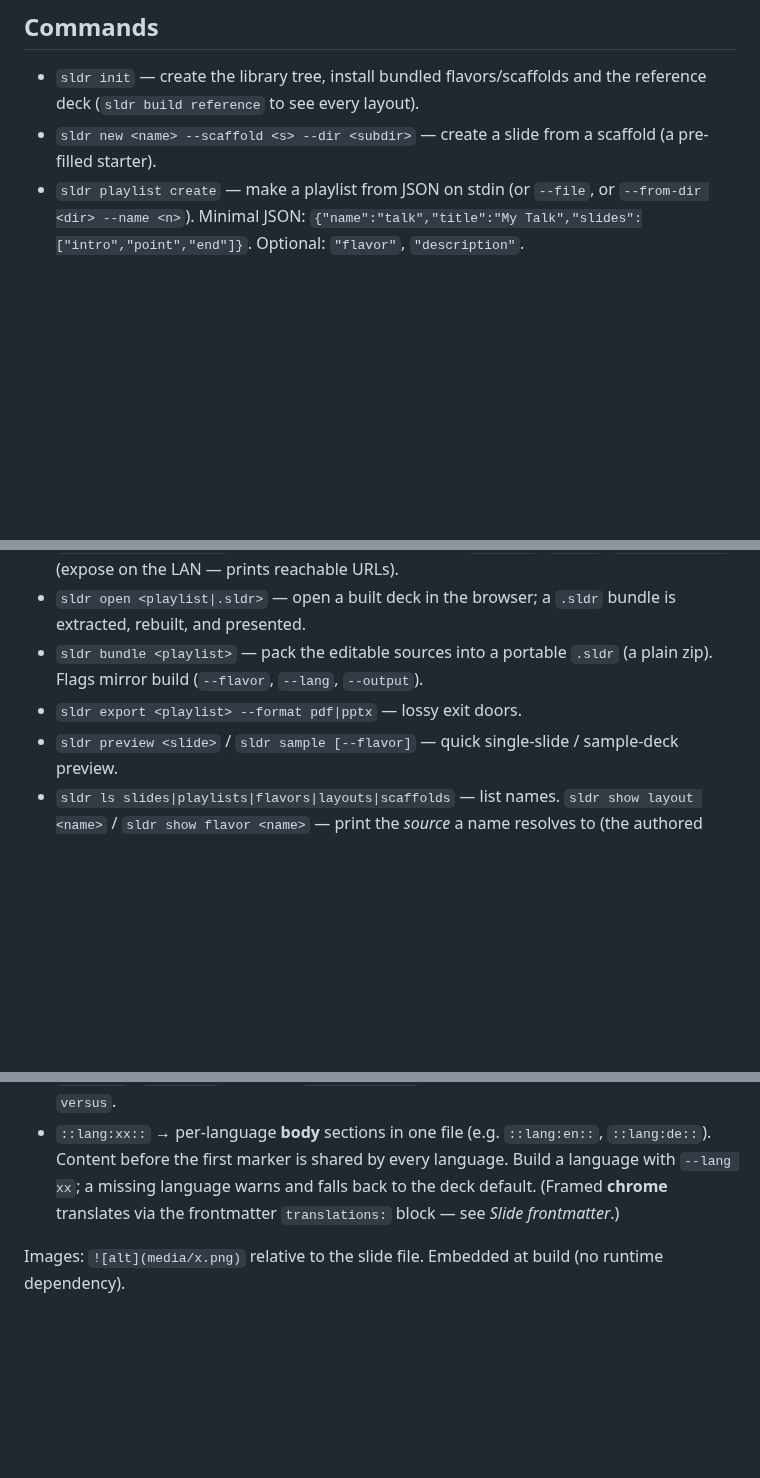
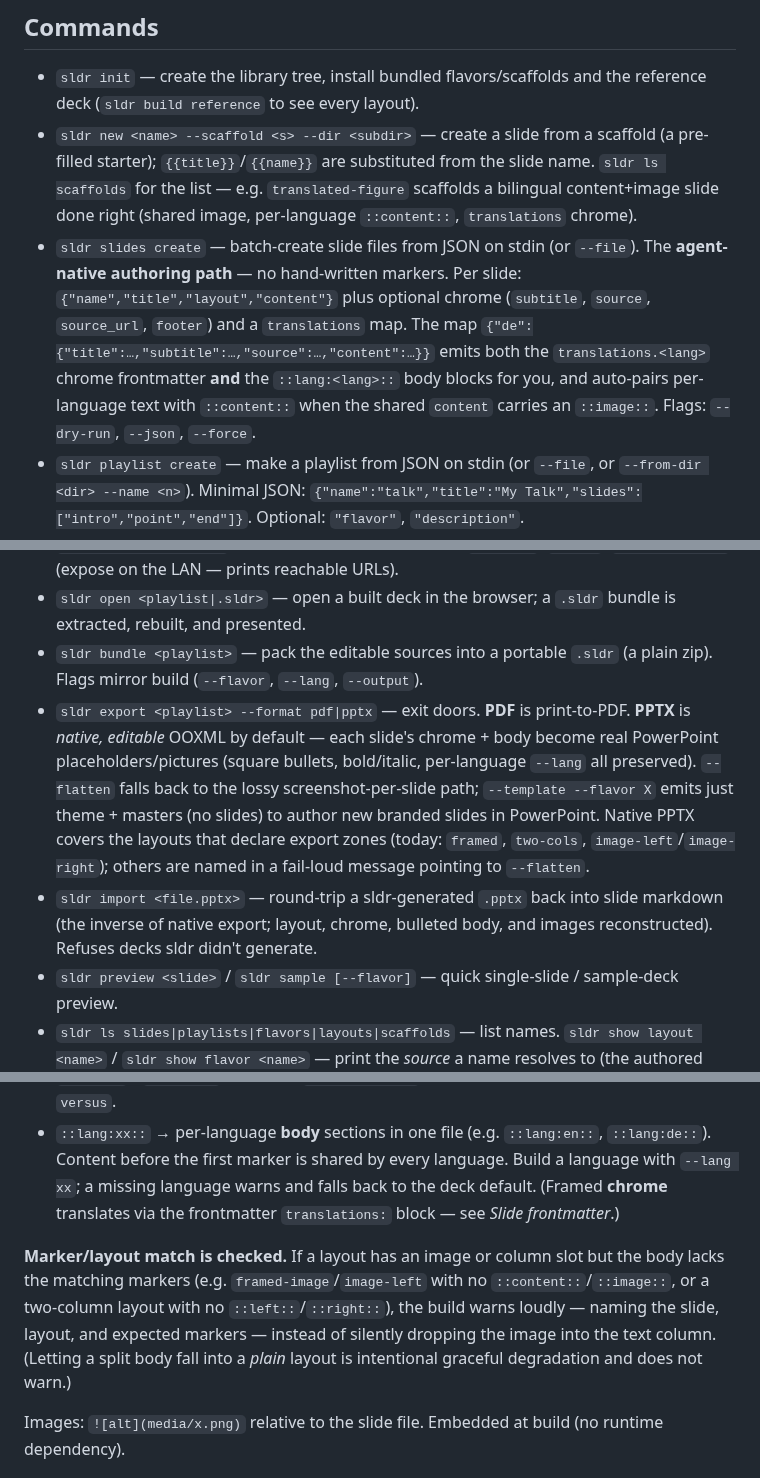
Before and after one commit to byteowlz/skillissues, a Markdown page: skills/use-sldr/REFERENCE.md, 3 parts joined by grey strips. GitHub-like rendering; blank space fills up the shorter version.

```diff
--- a/skills/use-sldr/REFERENCE.md
+++ b/skills/use-sldr/REFERENCE.md
@@ -13,14 +13,16 @@ Full detail behind `SKILL.md`. Names are fuzzy-matched and file extensions are o
 ## Commands
 
 - `sldr init` — create the library tree, install bundled flavors/scaffolds and the reference deck (`sldr build reference` to see every layout).
-- `sldr new <name> --scaffold <s> --dir <subdir>` — create a slide from a scaffold (a pre-filled starter).
+- `sldr new <name> --scaffold <s> --dir <subdir>` — create a slide from a scaffold (a pre-filled starter); `{{title}}`/`{{name}}` are substituted from the slide name. `sldr ls scaffolds` for the list — e.g. `translated-figure` scaffolds a bilingual content+image slide done right (shared image, per-language `::content::`, `translations` chrome).
+- `sldr slides create` — batch-create slide files from JSON on stdin (or `--file`). The **agent-native authoring path** — no hand-written markers. Per slide: `{"name","title","layout","content"}` plus optional chrome (`subtitle`, `source`, `source_url`, `footer`) and a `translations` map. The map `{"de":{"title":…,"subtitle":…,"source":…,"content":…}}` emits both the `translations.<lang>` chrome frontmatter **and** the `::lang:<lang>::` body blocks for you, and auto-pairs per-language text with `::content::` when the shared `content` carries an `::image::`. Flags: `--dry-run`, `--json`, `--force`.
 - `sldr playlist create` — make a playlist from JSON on stdin (or `--file`, or `--from-dir <dir> --name <n>`). Minimal JSON: `{"name":"talk","title":"My Talk","slides":["intro","point","end"]}`. Optional: `"flavor"`, `"description"`.
 - `sldr add <playlist> <slides>` / `sldr rm <playlist> <slides>` — edit a playlist's slide list.
 - `sldr build <playlist>` — flags: `--flavor <a,b,c>` (first active, rest embed for the `T` switcher), `--lang <a,b>` (embed languages, `L` switcher), `--single-file`, `--output <dir>`, `--pdf`, `--pptx`.
 - `sldr watch <playlist>` — live-reload dev server. Flags: `--flavor`, `--port`, `--host 0.0.0.0` (expose on the LAN — prints reachable URLs).
 - `sldr open <playlist|.sldr>` — open a built deck in the browser; a `.sldr` bundle is extracted, rebuilt, and presented.
 - `sldr bundle <playlist>` — pack the editable sources into a portable `.sldr` (a plain zip). Flags mirror build (`--flavor`, `--lang`, `--output`).
-- `sldr export <playlist> --format pdf|pptx` — lossy exit doors.
+- `sldr export <playlist> --format pdf|pptx` — exit doors. **PDF** is print-to-PDF. **PPTX** is *native, editable* OOXML by default — each slide's chrome + body become real PowerPoint placeholders/pictures (square bullets, bold/italic, per-language `--lang` all preserved). `--flatten` falls back to the lossy screenshot-per-slide path; `--template --flavor X` emits just theme + masters (no slides) to author new branded slides in PowerPoint. Native PPTX covers the layouts that declare export zones (today: `framed`, `two-cols`, `image-left`/`image-right`); others are named in a fail-loud message pointing to `--flatten`.
+- `sldr import <file.pptx>` — round-trip a sldr-generated `.pptx` back into slide markdown (the inverse of native export; layout, chrome, bulleted body, and images reconstructed). Refuses decks sldr didn't generate.
 - `sldr preview <slide>` / `sldr sample [--flavor]` — quick single-slide / sample-deck preview.
 - `sldr ls slides|playlists|flavors|layouts|scaffolds` — list names. `sldr show layout <name>` / `sldr show flavor <name>` — print the *source* a name resolves to (the authored `.html`/`.toml`, built-in or user override; honors the build's resolution order; source to stdout, origin to stderr, `--json` for both). Use it to learn the format, copy a starting point, or see what a name really resolves to.
 - `sldr search <query>` · `sldr config` · `sldr serve`.
@@ -60,6 +62,8 @@ Split a slide's body for column/image layouts. A marker must stand alone on its
 - `::left::` / `::right::` also drive `framed-scatter` (article left, image collage right) and `versus`.
 - `::lang:xx::` → per-language **body** sections in one file (e.g. `::lang:en::`, `::lang:de::`). Content before the first marker is shared by every language. Build a language with `--lang xx`; a missing language warns and falls back to the deck default. (Framed **chrome** translates via the frontmatter `translations:` block — see *Slide frontmatter*.)
 
+**Marker/layout match is checked.** If a layout has an image or column slot but the body lacks the matching markers (e.g. `framed-image`/`image-left` with no `::content::`/`::image::`, or a two-column layout with no `::left::`/`::right::`), the build warns loudly — naming the slide, layout, and expected markers — instead of silently dropping the image into the text column. (Letting a split body fall into a *plain* layout is intentional graceful degradation and does not warn.)
+
 Images: `![alt](media/x.png)` relative to the slide file. Embedded at build (no runtime dependency).
 
 ## Layout catalog (use when)
```
Also changed, not shown: skills/use-sldr/EXAMPLES.md (+26 -0 lines), skills/use-sldr/SKILL.md (+7 -3 lines).
